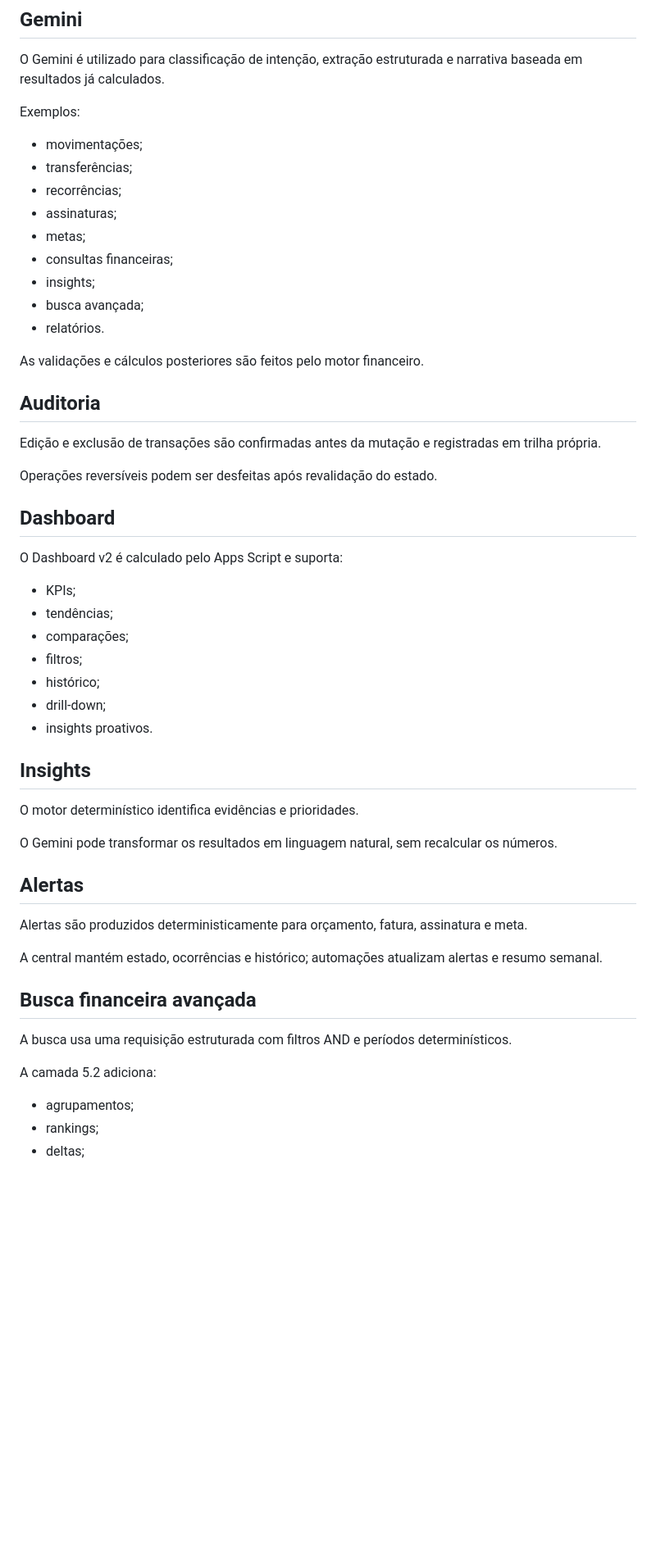
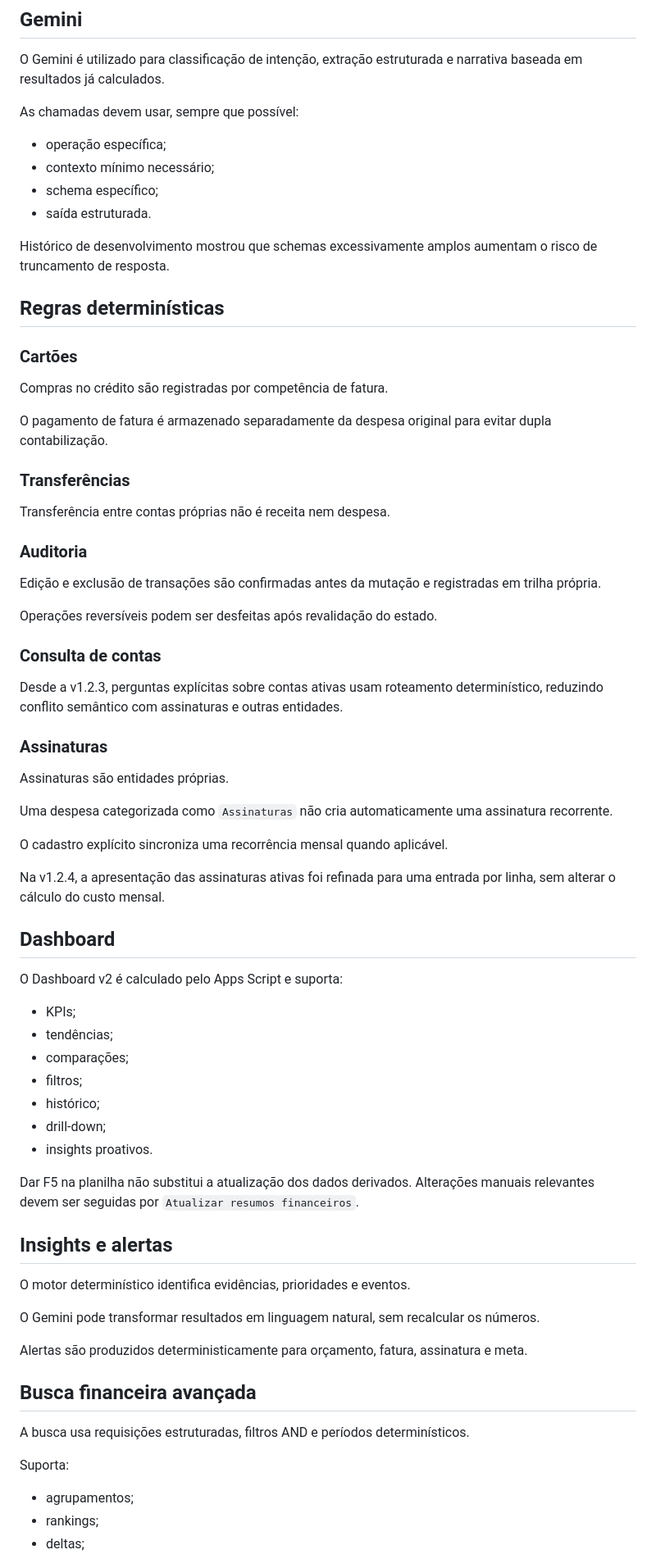
Before and after one commit to jeffersonferreira-ti/Finance-AI-Lite, a Markdown page: docs/ARCHITECTURE.md, the part around one of its changes. Shown at 82% size. Rendered like a GitHub page; blank space fills up the shorter version.

Commit message:
docs: document v1.2.4 routing architecture

```diff
--- a/docs/ARCHITECTURE.md
+++ b/docs/ARCHITECTURE.md
@@ -82,25 +130,46 @@ A planilha é organizada em módulos de domínio, incluindo:
 
 O Gemini é utilizado para classificação de intenção, extração estruturada e narrativa baseada em resultados já calculados.
 
-Exemplos:
+As chamadas devem usar, sempre que possível:
 
-- movimentações;
-- transferências;
-- recorrências;
-- assinaturas;
-- metas;
-- consultas financeiras;
-- insights;
-- busca avançada;
-- relatórios.
+- operação específica;
+- contexto mínimo necessário;
+- schema específico;
+- saída estruturada.
 
-As validações e cálculos posteriores são feitos pelo motor financeiro.
+Histórico de desenvolvimento mostrou que schemas excessivamente amplos aumentam o risco de truncamento de resposta.
 
-## Auditoria
+## Regras determinísticas
+
+### Cartões
+
+Compras no crédito são registradas por competência de fatura.
+
+O pagamento de fatura é armazenado separadamente da despesa original para evitar dupla contabilização.
+
+### Transferências
+
+Transferência entre contas próprias não é receita nem despesa.
+
+### Auditoria
 
 Edição e exclusão de transações são confirmadas antes da mutação e registradas em trilha própria.
 
 Operações reversíveis podem ser desfeitas após revalidação do estado.
+
+### Consulta de contas
+
+Desde a v1.2.3, perguntas explícitas sobre contas ativas usam roteamento determinístico, reduzindo conflito semântico com assinaturas e outras entidades.
+
+### Assinaturas
+
+Assinaturas são entidades próprias.
+
+Uma despesa categorizada como `Assinaturas` não cria automaticamente uma assinatura recorrente.
+
+O cadastro explícito sincroniza uma recorrência mensal quando aplicável.
+
+Na v1.2.4, a apresentação das assinaturas ativas foi refinada para uma entrada por linha, sem alterar o cálculo do custo mensal.
 
 ## Dashboard
 
@@ -114,23 +183,21 @@ O Dashboard v2 é calculado pelo Apps Script e suporta:
 - drill-down;
 - insights proativos.
 
-## Insights
+Dar F5 na planilha não substitui a atualização dos dados derivados. Alterações manuais relevantes devem ser seguidas por `Atualizar resumos financeiros`.
 
-O motor determinístico identifica evidências e prioridades.
+## Insights e alertas
 
-O Gemini pode transformar os resultados em linguagem natural, sem recalcular os números.
+O motor determinístico identifica evidências, prioridades e eventos.
 
-## Alertas
+O Gemini pode transformar resultados em linguagem natural, sem recalcular os números.
 
 Alertas são produzidos deterministicamente para orçamento, fatura, assinatura e meta.
 
-A central mantém estado, ocorrências e histórico; automações atualizam alertas e resumo semanal.
-
 ## Busca financeira avançada
 
-A busca usa uma requisição estruturada com filtros AND e períodos determinísticos.
+A busca usa requisições estruturadas, filtros AND e períodos determinísticos.
 
-A camada 5.2 adiciona:
+Suporta:
 
 - agrupamentos;
 - rankings;
```
Also changed, not shown: other parts of docs/ARCHITECTURE.md (+62 -18 lines).
